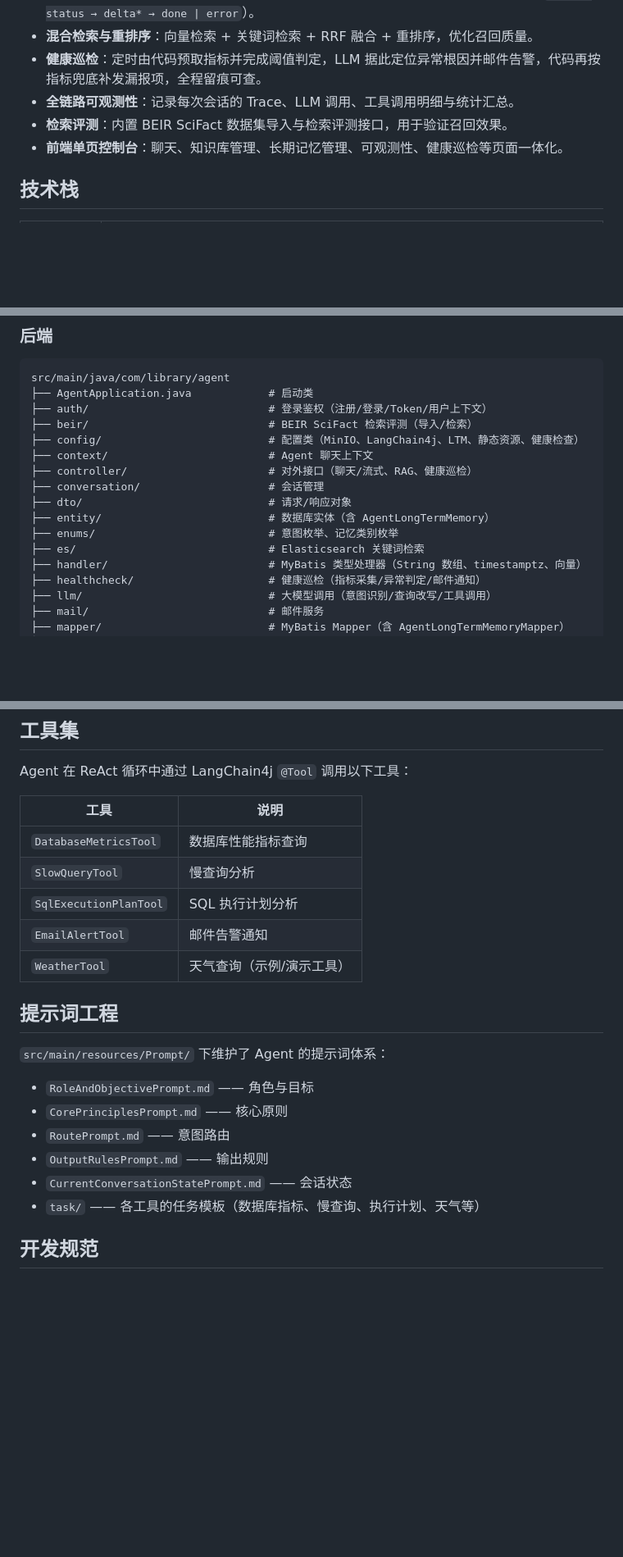
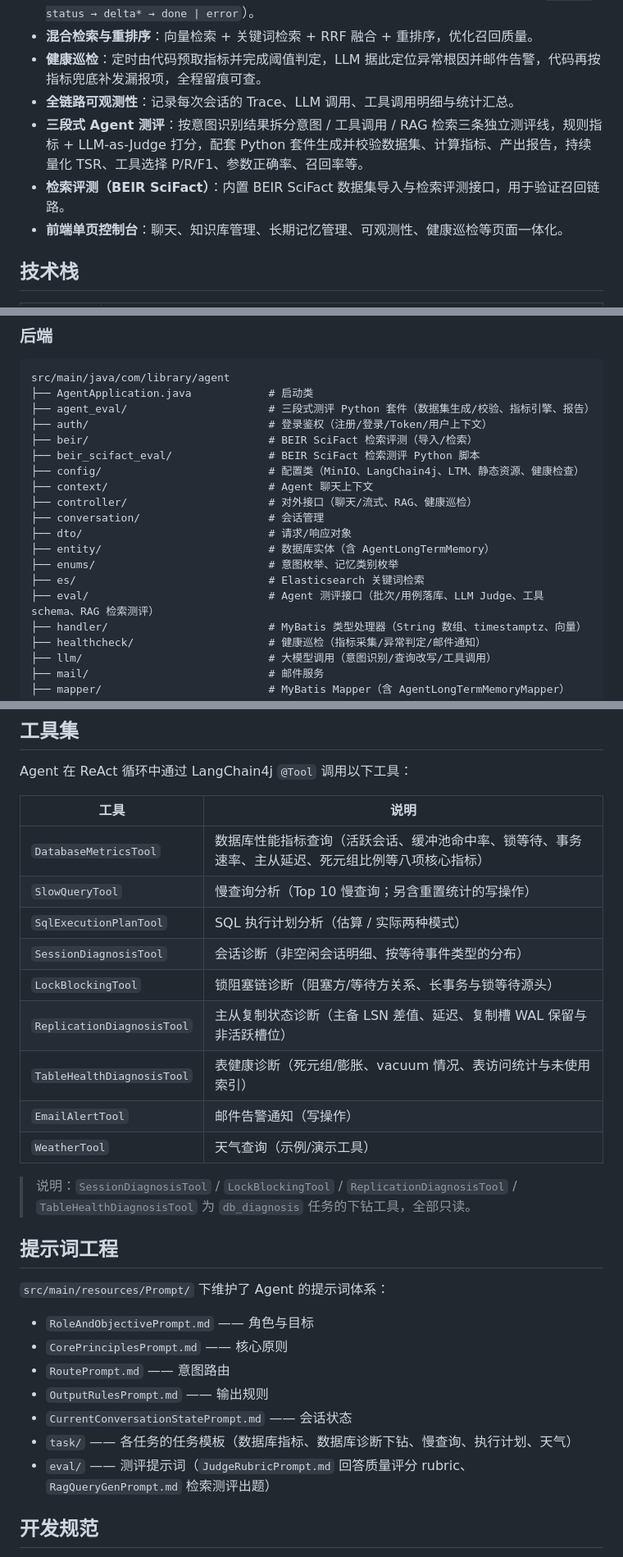
Before and after one commit to 7yin-cdk/agent, a Markdown page: README.md, 3 parts joined by grey strips. Shown at 82% size. Rendered like a GitHub page; blank space fills up the shorter version.

Commit message:
更新 README 与长期记忆实现方案，补齐测评接口/工具集与淘汰机制描述
README 补全 Agent 测评接口、4 个诊断下钻工具、eval/ 等包结构与提示词；
长期记忆实现方案的淘汰候选由旧三级排序改为按类别分化的加权分。

````diff
--- a/README.md
+++ b/README.md
@@ -15,7 +15,8 @@
 - **混合检索与重排序**：向量检索 + 关键词检索 + RRF 融合 + 重排序，优化召回质量。
 - **健康巡检**：定时由代码预取指标并完成阈值判定，LLM 据此定位异常根因并邮件告警，代码再按指标兜底补发漏报项，全程留痕可查。
 - **全链路可观测性**：记录每次会话的 Trace、LLM 调用、工具调用明细与统计汇总。
-- **检索评测**：内置 BEIR SciFact 数据集导入与检索评测接口，用于验证召回效果。
+- **三段式 Agent 测评**：按意图识别结果拆分意图 / 工具调用 / RAG 检索三条独立测评线，规则指标 + LLM-as-Judge 打分，配套 Python 套件生成并校验数据集、计算指标、产出报告，持续量化 TSR、工具选择 P/R/F1、参数正确率、召回率等。
+- **检索评测（BEIR SciFact）**：内置 BEIR SciFact 数据集导入与检索评测接口，用于验证召回链路。
 - **前端单页控制台**：聊天、知识库管理、长期记忆管理、可观测性、健康巡检等页面一体化。
 
 ## 技术栈
@@ -41,8 +42,10 @@
 ```
 src/main/java/com/library/agent
 ├── AgentApplication.java            # 启动类
+├── agent_eval/                      # 三段式测评 Python 套件（数据集生成/校验、指标引擎、报告）
 ├── auth/                            # 登录鉴权（注册/登录/Token/用户上下文）
 ├── beir/                            # BEIR SciFact 检索评测（导入/检索）
+├── beir_scifact_eval/               # BEIR SciFact 检索测评 Python 脚本
 ├── config/                          # 配置类（MinIO、LangChain4j、LTM、静态资源、健康检查）
 ├── context/                         # Agent 聊天上下文
 ├── controller/                      # 对外接口（聊天/流式、RAG、健康巡检）
@@ -51,6 +54,7 @@ src/main/java/com/library/agent
 ├── entity/                          # 数据库实体（含 AgentLongTermMemory）
 ├── enums/                           # 意图枚举、记忆类别枚举
 ├── es/                              # Elasticsearch 关键词检索
+├── eval/                            # Agent 测评接口（批次/用例落库、LLM Judge、工具 schema、RAG 检索测评）
 ├── handler/                         # MyBatis 类型处理器（String 数组、timestamptz、向量）
 ├── healthcheck/                     # 健康巡检（指标采集/异常判定/邮件通知）
 ├── llm/                             # 大模型调用（意图识别/查询改写/工具调用）
@@ -211,11 +232,17 @@ Agent 在 ReAct 循环中通过 LangChain4j `@Tool` 调用以下工具：
 
 | 工具 | 说明 |
 | --- | --- |
-| `DatabaseMetricsTool` | 数据库性能指标查询 |
-| `SlowQueryTool` | 慢查询分析 |
-| `SqlExecutionPlanTool` | SQL 执行计划分析 |
-| `EmailAlertTool` | 邮件告警通知 |
+| `DatabaseMetricsTool` | 数据库性能指标查询（活跃会话、缓冲池命中率、锁等待、事务速率、主从延迟、死元组比例等八项核心指标） |
+| `SlowQueryTool` | 慢查询分析（Top 10 慢查询；另含重置统计的写操作） |
+| `SqlExecutionPlanTool` | SQL 执行计划分析（估算 / 实际两种模式） |
+| `SessionDiagnosisTool` | 会话诊断（非空闲会话明细、按等待事件类型的分布） |
+| `LockBlockingTool` | 锁阻塞链诊断（阻塞方/等待方关系、长事务与锁等待源头） |
+| `ReplicationDiagnosisTool` | 主从复制状态诊断（主备 LSN 差值、延迟、复制槽 WAL 保留与非活跃槽位） |
+| `TableHealthDiagnosisTool` | 表健康诊断（死元组/膨胀、vacuum 情况、表访问统计与未使用索引） |
+| `EmailAlertTool` | 邮件告警通知（写操作） |
 | `WeatherTool` | 天气查询（示例/演示工具） |
+
+> 说明：`SessionDiagnosisTool` / `LockBlockingTool` / `ReplicationDiagnosisTool` / `TableHealthDiagnosisTool` 为 `db_diagnosis` 任务的下钻工具，全部只读。
 
 ## 提示词工程
 
@@ -226,7 +253,8 @@ Agent 在 ReAct 循环中通过 LangChain4j `@Tool` 调用以下工具：
 - `RoutePrompt.md` —— 意图路由
 - `OutputRulesPrompt.md` —— 输出规则
 - `CurrentConversationStatePrompt.md` —— 会话状态
-- `task/` —— 各工具的任务模板（数据库指标、慢查询、执行计划、天气等）
+- `task/` —— 各任务的任务模板（数据库指标、数据库诊断下钻、慢查询、执行计划、天气）
+- `eval/` —— 测评提示词（`JudgeRubricPrompt.md` 回答质量评分 rubric、`RagQueryGenPrompt.md` 检索测评出题）
 
 ## 开发规范
 
````
Also changed, not shown: other parts of README.md (+18 -1 lines), docs/长期记忆模块分模块实现方案.md (+2 -2 lines).
